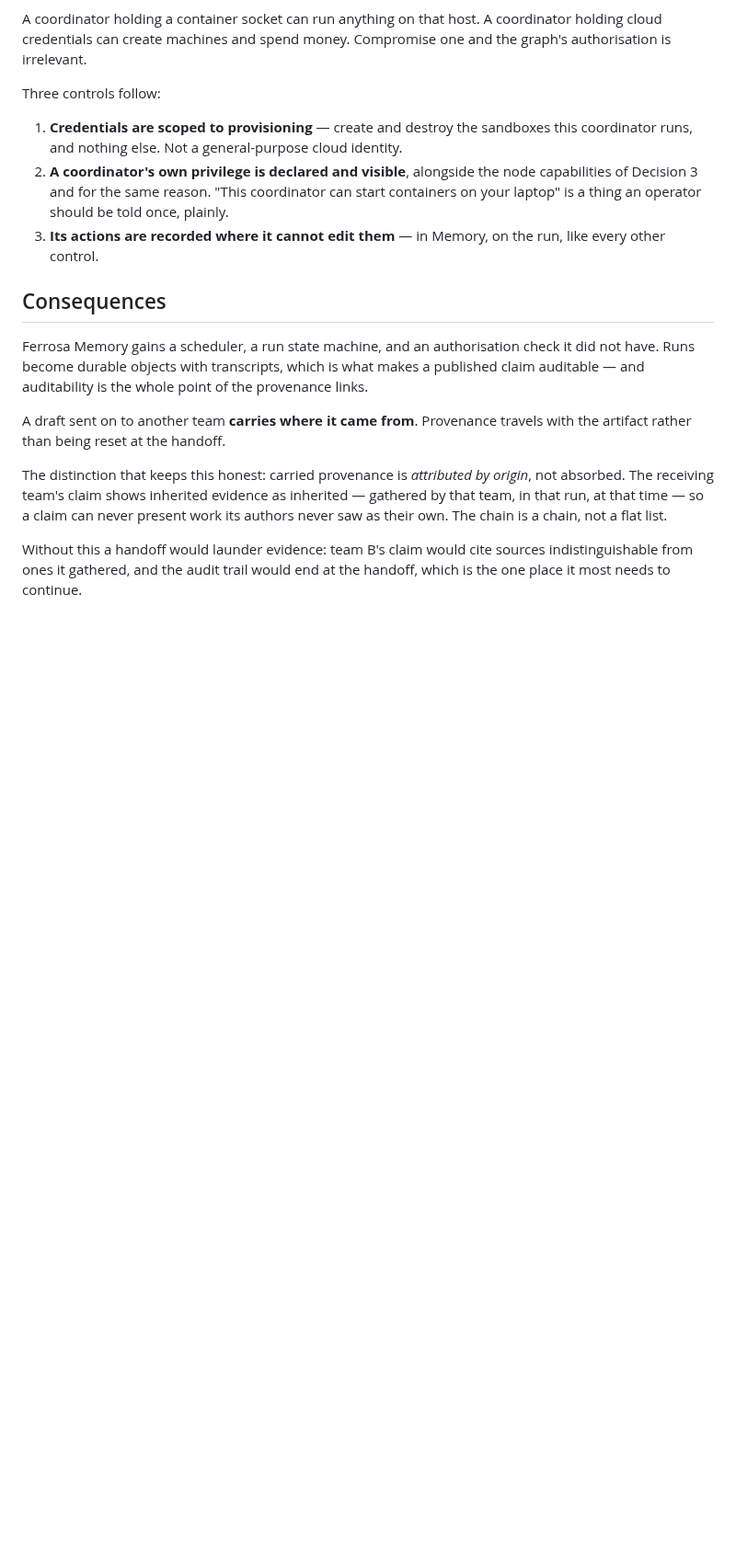
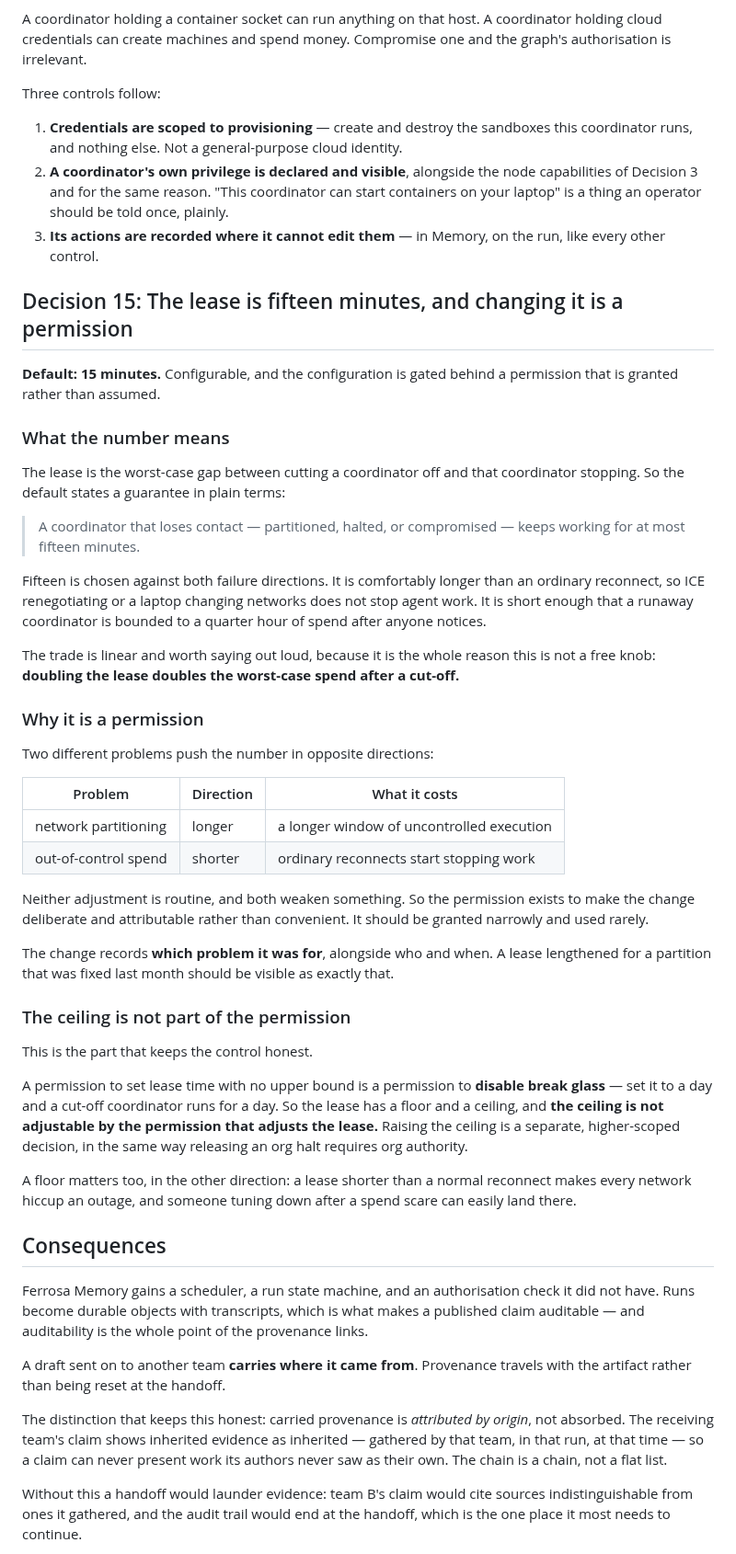
Before and after one commit to ferrosadb/ferrosa-memory, a Markdown page: specs/decisions/adr-009-team-runtime.md, the part around one of its changes. Shown at 92% size. GitHub-like rendering; blank space fills up the shorter version.

```diff
--- a/specs/decisions/adr-009-team-runtime.md
+++ b/specs/decisions/adr-009-team-runtime.md
@@ -499,6 +501,60 @@ Three controls follow:
 3. **Its actions are recorded where it cannot edit them** — in Memory, on the
    run, like every other control.
 
+## Decision 15: The lease is fifteen minutes, and changing it is a permission
+
+**Default: 15 minutes.** Configurable, and the configuration is gated behind a
+permission that is granted rather than assumed.
+
+### What the number means
+
+The lease is the worst-case gap between cutting a coordinator off and that
+coordinator stopping. So the default states a guarantee in plain terms:
+
+> A coordinator that loses contact — partitioned, halted, or compromised —
+> keeps working for at most fifteen minutes.
+
+Fifteen is chosen against both failure directions. It is comfortably longer than
+an ordinary reconnect, so ICE renegotiating or a laptop changing networks does
+not stop agent work. It is short enough that a runaway coordinator is bounded to
+a quarter hour of spend after anyone notices.
+
+The trade is linear and worth saying out loud, because it is the whole reason
+this is not a free knob: **doubling the lease doubles the worst-case spend after
+a cut-off.**
+
+### Why it is a permission
+
+Two different problems push the number in opposite directions:
+
+| Problem | Direction | What it costs |
+|---|---|---|
+| network partitioning | longer | a longer window of uncontrolled execution |
+| out-of-control spend | shorter | ordinary reconnects start stopping work |
+
+Neither adjustment is routine, and both weaken something. So the permission
+exists to make the change deliberate and attributable rather than convenient.
+It should be granted narrowly and used rarely.
+
+The change records **which problem it was for**, alongside who and when. A lease
+lengthened for a partition that was fixed last month should be visible as
+exactly that.
+
+### The ceiling is not part of the permission
+
+This is the part that keeps the control honest.
+
+A permission to set lease time with no upper bound is a permission to **disable
+break glass** — set it to a day and a cut-off coordinator runs for a day. So the
+lease has a floor and a ceiling, and **the ceiling is not adjustable by the
+permission that adjusts the lease.** Raising the ceiling is a separate,
+higher-scoped decision, in the same way releasing an org halt requires org
+authority.
+
+A floor matters too, in the other direction: a lease shorter than a normal
+reconnect makes every network hiccup an outage, and someone tuning down after a
+spend scare can easily land there.
+
 ## Consequences
 
 Ferrosa Memory gains a scheduler, a run state machine, and an authorisation
```
Also changed, not shown: other parts of specs/decisions/adr-009-team-runtime.md (+4 -2 lines), specs/designs/2026-08-25-team-runtime.md (+27 -2 lines).
